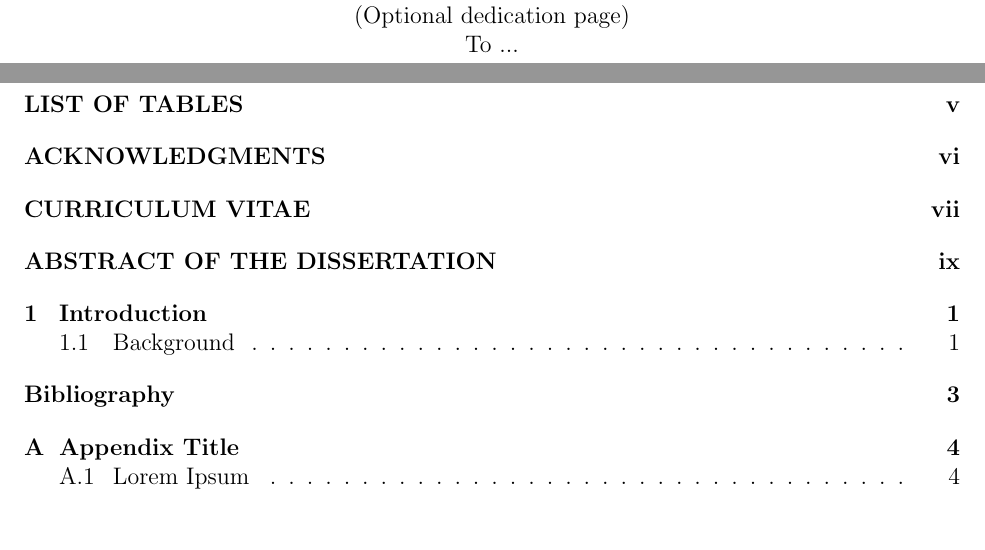
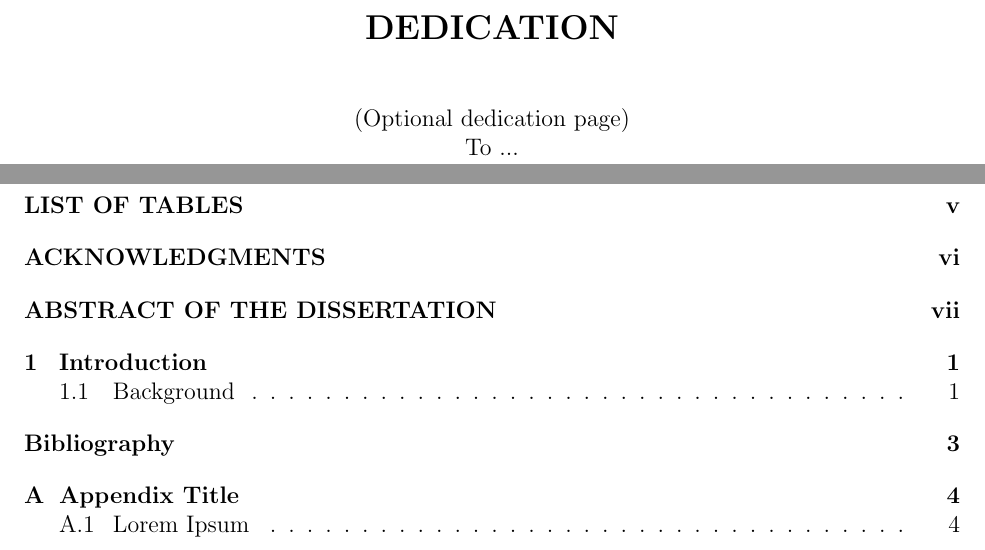
Before and after one commit to lotten/uci-thesis-latex, a LaTeX thesis (thesis.tex, which reads preliminaries.tex, ucithesis.cls): two parts of pages 3 and 4 of 14 before the commit and two parts of pages 3 and 4 of 12 after it, joined at a grey line, cut at the place of the change. Compiled offline with pdfLaTeX.

Commit message:
Add switch to exclude CV section (#11)
Add switch for exclusion of CV section and field to change document title

* The CV section is not needed for a master's thesis. This adds a switch to the preliminarypages function which excludes the CV section if it is commented out in the preliminaries file.
* The title of the document should be dissertation for PhD, but thesis for master's. This adds an input for the document title in preliminaries.tex and inserts that title into the correct places in the document.

```diff
--- a/preliminaries.tex
+++ b/preliminaries.tex
@@ -1,4 +1,7 @@
 \thesistitle{Title of the Thesis}
+
+%"Dissertation" for PhD, "Thesis" for master's
+\documenttitle{Dissertation}
 
 \degreename{Doctor of Philosophy}
 
--- a/ucithesis.cls
+++ b/ucithesis.cls
@@ -34,6 +34,7 @@
 \RequirePackage{setspace}
 
 \newcommand{\thesistitle}[1]{\newcommand\Thesistitle{#1}}
+\newcommand{\documenttitle}[1]{\newcommand\Documenttitle{#1}}
 \newcommand{\degreename}[1]{\newcommand\Degreename{#1}}
 \newcommand{\degreefield}[1]{\newcommand\Degreefield{#1}}
 \newcommand{\authorname}[1]{\newcommand\Authorname{#1}}
@@ -58,7 +59,7 @@
 		\vspace{0.4in}
 		\Thesistitle \\
 		\vspace{0.15in}
-		DISSERTATION \\
+		\MakeUppercase\Documenttitle \\
 		\vspace{0.4in}
 		submitted in partial satisfaction of the requirements \\
 		for the degree of \\
@@ -73,7 +74,7 @@
 	\end{center}
 	\vspace{1in}
 	\begin{flushright}
-		Dissertation Committee: \\
+		\Documenttitle \;Committee: \\
 		\Committeechair, Chair \\
 		\Othercommitteemembers \\
 	\end{flushright}
@@ -110,7 +111,7 @@
 {
 	\vspace*{1in}
 	\begin{center}
-		The dissertation of \Authorname \\
+		The \MakeLowercase\Documenttitle of \Authorname \\
 		is approved and is acceptable in quality and form for \\
 		publication on microfilm and in digital formats: \\
 	\end{center}
@@ -166,7 +167,7 @@
 \newcommand{\abstractpage}
 {
 	\begin{center}
-		{\bf\Large ABSTRACT OF THE DISSERTATION} \\
+		{\bf\Large ABSTRACT OF THE \expandafter\MakeUppercase\expandafter\Documenttitle} \\
 		\vspace{0.2in}
 		\Thesistitle \\
 		\vspace{0.2in}
@@ -237,12 +238,15 @@
 	\addcontentsline{toc}{chapter}{ACKNOWLEDGMENTS}
 	\acknowledgmentspage
 	\clearpage
+	\ifx\Curriculumvitaepage\undefined
+	\else
+	  \phantomsection
+	  \addcontentsline{toc}{chapter}{CURRICULUM VITAE}
+	  \curriculumvitaepage
+	  \clearpage
+	\fi
 	\phantomsection
-	\addcontentsline{toc}{chapter}{CURRICULUM VITAE}
-	\curriculumvitaepage
-	\clearpage
-	\phantomsection
-	\addcontentsline{toc}{chapter}{ABSTRACT OF THE DISSERTATION}
+	\addcontentsline{toc}{chapter}{ABSTRACT OF THE \uppercase{\Documenttitle}}
 	\abstractpage
 	\clearpage
 	\setcounter{page}{1}
```
Also changed, not shown: thesis.pdf, preliminaries.tex (6 more changed lines).
